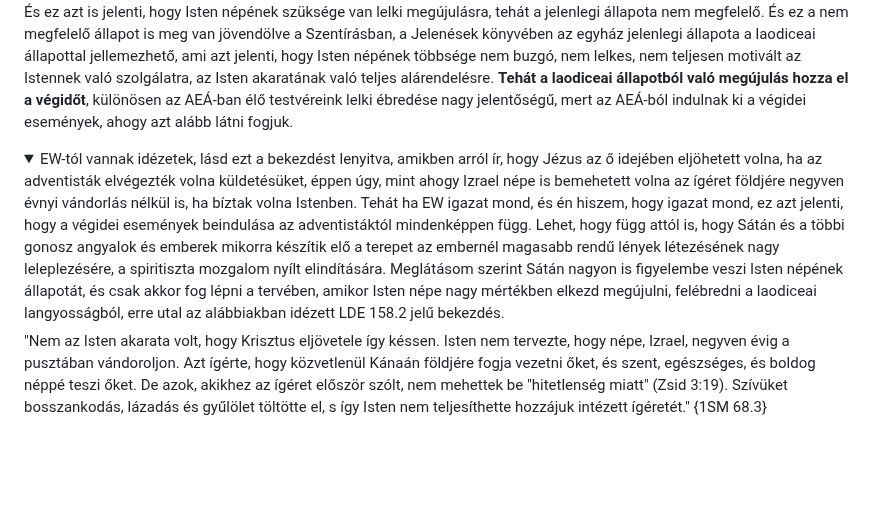
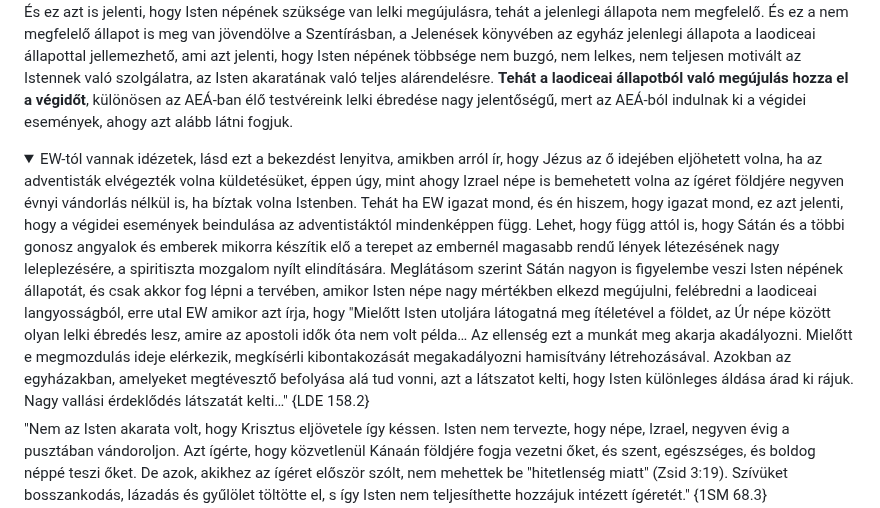
Before and after one commit to peterpolgar/Vegidei-esemenyek, a Markdown page: README.md, the part around the change. Drawn GitHub-style; folded sections open; blank space fills up the shorter version.

Commit message:
improving the last paragraph

```diff
--- a/README.md
+++ b/README.md
@@ -1208,7 +1208,7 @@ Máté 24:34 "Bizony mondom nektek, **el nem múlik ez a nemzetség, mígnem min
 EW halála óta eltelt több mint 100 év, de a végidei események még mindig nem kezdődtek el, látványosan legalábbis. Mire várunk, mi az az esemény, ami ha bekövetkezik, akkor egyértelműen tudhatjuk, hogy most már itt a vég, nincs visszaút? Ez az esemény a nagy jelek és csodák általi hitetés, a spiritizmus mozgalma. De ez az esemény csak úgy random valamikor elkezdődik, vagy van valami, ami ezt kiváltja? Igen van valami, ami nem más, mint Isten népének lelki megújulása. Tehát a végidei események kiváltó oka nem más, mint Isten népének lelki megújulása, erre várunk EW halála óta több mint 100 éve. És ez azt is jelenti, hogy Isten népének szüksége van lelki megújulásra, tehát a jelenlegi állapota nem megfelelő. És ez a nem megfelelő állapot is meg van jövendölve a Szentírásban, a Jelenések könyvében az egyház jelenlegi állapota a laodiceai állapottal jellemezhető, ami azt jelenti, hogy Isten népének többsége nem buzgó, nem lelkes, nem teljesen motivált az Istennek való szolgálatra, az Isten akaratának való teljes alárendelésre. **Tehát a laodiceai állapotból való megújulás hozza el a végidőt**, különösen az AEÁ-ban élő testvéreink lelki ébredése nagy jelentőségű, mert az AEÁ-ból indulnak ki a végidei események, ahogy azt alább látni fogjuk.
 
 <details><summary>
-EW-tól vannak idézetek, lásd ezt a bekezdést lenyitva, amikben arról ír, hogy Jézus az ő idejében eljöhetett volna, ha az adventisták elvégezték volna küldetésüket, éppen úgy, mint ahogy Izrael népe is bemehetett volna az ígéret földjére negyven évnyi vándorlás nélkül is, ha bíztak volna Istenben. Tehát ha EW igazat mond, és én hiszem, hogy igazat mond, ez azt jelenti, hogy a végidei események beindulása az adventistáktól mindenképpen függ. Lehet, hogy függ attól is, hogy Sátán és a többi gonosz angyalok és emberek mikorra készítik elő a terepet az embernél magasabb rendű lények létezésének nagy leleplezésére, a spiritiszta mozgalom nyílt elindítására. Meglátásom szerint Sátán nagyon is figyelembe veszi Isten népének állapotát, és csak akkor fog lépni a tervében, amikor Isten népe nagy mértékben elkezd megújulni, felébredni a laodiceai langyosságból, erre utal az alábbiakban idézett LDE 158.2 jelű bekezdés.
+EW-tól vannak idézetek, lásd ezt a bekezdést lenyitva, amikben arról ír, hogy Jézus az ő idejében eljöhetett volna, ha az adventisták elvégezték volna küldetésüket, éppen úgy, mint ahogy Izrael népe is bemehetett volna az ígéret földjére negyven évnyi vándorlás nélkül is, ha bíztak volna Istenben. Tehát ha EW igazat mond, és én hiszem, hogy igazat mond, ez azt jelenti, hogy a végidei események beindulása az adventistáktól mindenképpen függ. Lehet, hogy függ attól is, hogy Sátán és a többi gonosz angyalok és emberek mikorra készítik elő a terepet az embernél magasabb rendű lények létezésének nagy leleplezésére, a spiritiszta mozgalom nyílt elindítására. Meglátásom szerint Sátán nagyon is figyelembe veszi Isten népének állapotát, és csak akkor fog lépni a tervében, amikor Isten népe nagy mértékben elkezd megújulni, felébredni a laodiceai langyosságból, erre utal EW amikor azt írja, hogy "Mielőtt Isten utoljára látogatná meg ítéletével a földet, az Úr népe között olyan lelki ébredés lesz, amire az apostoli idők óta nem volt példa… Az ellenség ezt a munkát meg akarja akadályozni. Mielőtt e megmozdulás ideje elérkezik, megkísérli kibontakozását megakadályozni hamisítvány létrehozásával. Azokban az egyházakban, amelyeket megtévesztő befolyása alá tud vonni, azt a látszatot kelti, hogy Isten különleges áldása árad ki rájuk. Nagy vallási érdeklődés látszatát kelti…" {LDE 158.2}
 </summary>
 "Nem az Isten akarata volt, hogy Krisztus eljövetele így késsen. Isten nem tervezte, hogy népe, Izrael, negyven évig a pusztában vándoroljon. Azt ígérte, hogy közvetlenül Kánaán földjére fogja vezetni őket, és szent, egészséges, és boldog néppé teszi őket. De azok, akikhez az ígéret először szólt, nem mehettek be "hitetlenség miatt" (Zsid 3:19). Szívüket bosszankodás, lázadás és gyűlölet töltötte el, s így Isten nem teljesíthette hozzájuk intézett ígéretét." {1SM 68.3}<br>
 "A negyven évig tartó hitetlenség, panaszkodás és lázadás kizárta az ősi Izraelt Kánaán földjéről. Ugyanezek a bűnök késleltették a modern Izrael bejutását a mennyei Kánaánba. Egyik esetben sem Isten ígéretei voltak a hibásak. Az Úr hitvalló népe körében megnyilvánuló hitetlenség, világiasság, szentségtelenség és viszálykodás azok, amik ebben a bűnös és fájdalmas világban tartanak hosszú évekig." {1SM 69.1}<br>
```
